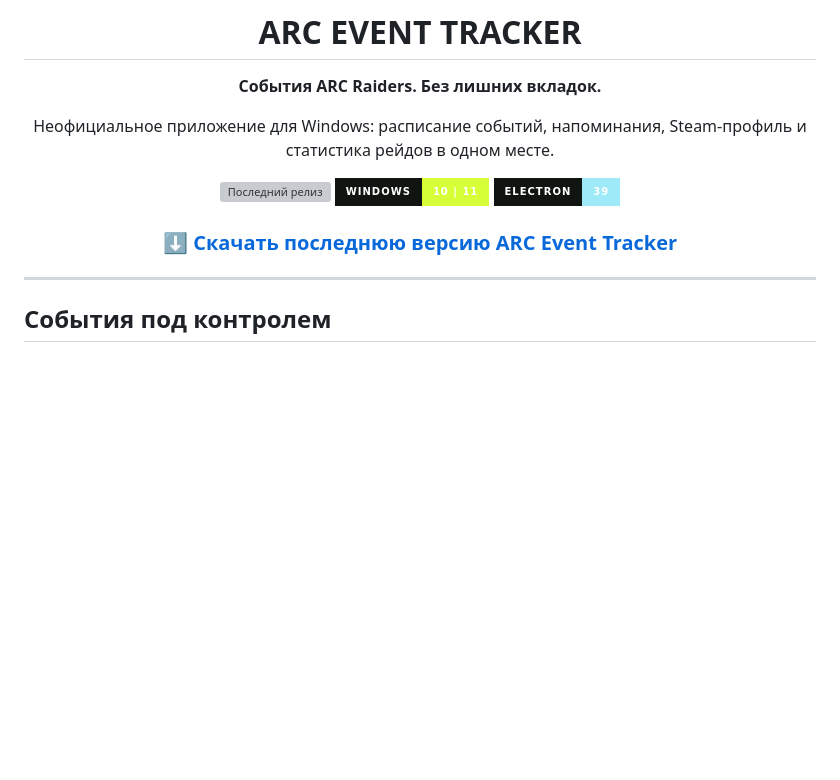
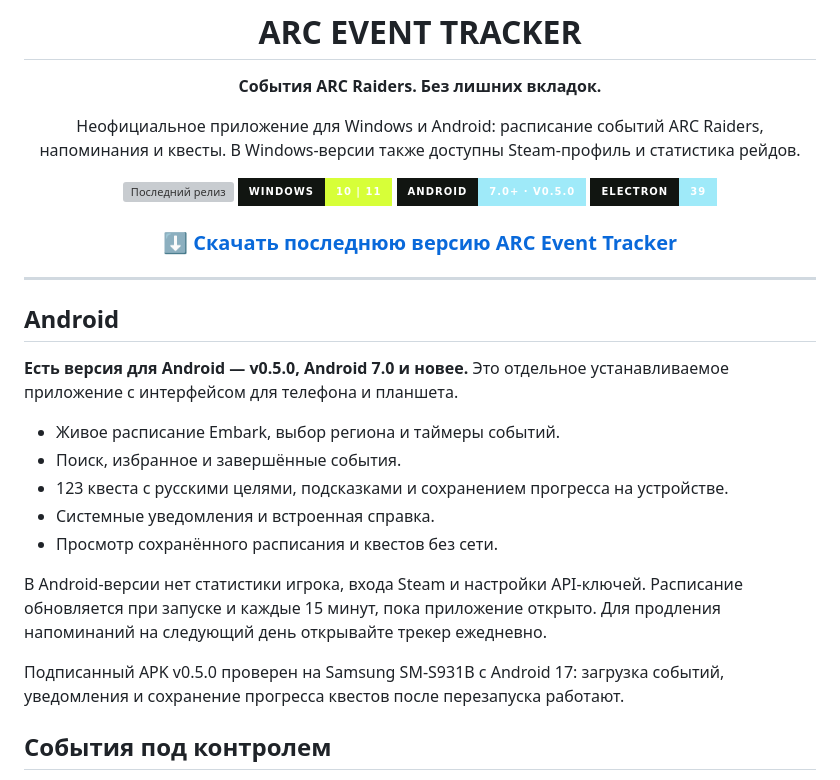
Before and after one commit to maleoipTu/arc-raiders-event-tracker, a Markdown page: README.md, the part around the change. Rendered like a GitHub page; badges without logos; blank space fills up the shorter version; grey boxes are pictures that could not be loaded.

Commit message:
docs: announce Android version

```diff
--- a/README.md
+++ b/README.md
@@ -4,10 +4,11 @@
 
 **События ARC Raiders. Без лишних вкладок.**
 
-Неофициальное приложение для Windows: расписание событий, напоминания, Steam-профиль и статистика рейдов в одном месте.
+Неофициальное приложение для Windows и Android: расписание событий ARC Raiders, напоминания и квесты. В Windows-версии также доступны Steam-профиль и статистика рейдов.
 
 [![Последний релиз](https://img.shields.io/github/v/release/maleoipTu/arc-raiders-event-tracker?style=for-the-badge&color=d7ff38&labelColor=111511)](https://github.com/maleoipTu/arc-raiders-event-tracker/releases/latest)
 [![Windows](https://img.shields.io/badge/Windows-10%20%7C%2011-d7ff38?style=for-the-badge&labelColor=111511)](https://github.com/maleoipTu/arc-raiders-event-tracker/releases/latest)
+[![Android](https://img.shields.io/badge/Android-7.0%2B%20%C2%B7%20v0.5.0-9feaf9?style=for-the-badge&labelColor=111511)](#android)
 [![Electron](https://img.shields.io/badge/Electron-39-9feaf9?style=for-the-badge&labelColor=111511)](https://www.electronjs.org/)
 
 ### [⬇ Скачать последнюю версию ARC Event Tracker](https://github.com/maleoipTu/arc-raiders-event-tracker/releases/latest)
@@ -15,6 +16,20 @@
 </div>
 
 ---
+
+## Android
+
+**Есть версия для Android — v0.5.0, Android 7.0 и новее.** Это отдельное устанавливаемое приложение с интерфейсом для телефона и планшета.
+
+- Живое расписание Embark, выбор региона и таймеры событий.
+- Поиск, избранное и завершённые события.
+- 123 квеста с русскими целями, подсказками и сохранением прогресса на устройстве.
+- Системные уведомления и встроенная справка.
+- Просмотр сохранённого расписания и квестов без сети.
+
+В Android-версии нет статистики игрока, входа Steam и настройки API-ключей. Расписание обновляется при запуске и каждые 15 минут, пока приложение открыто. Для продления напоминаний на следующий день открывайте трекер ежедневно.
+
+Подписанный APK v0.5.0 проверен на Samsung SM-S931B с Android 17: загрузка событий, уведомления и сохранение прогресса квестов после перезапуска работают.
 
 ## События под контролем
 
```
